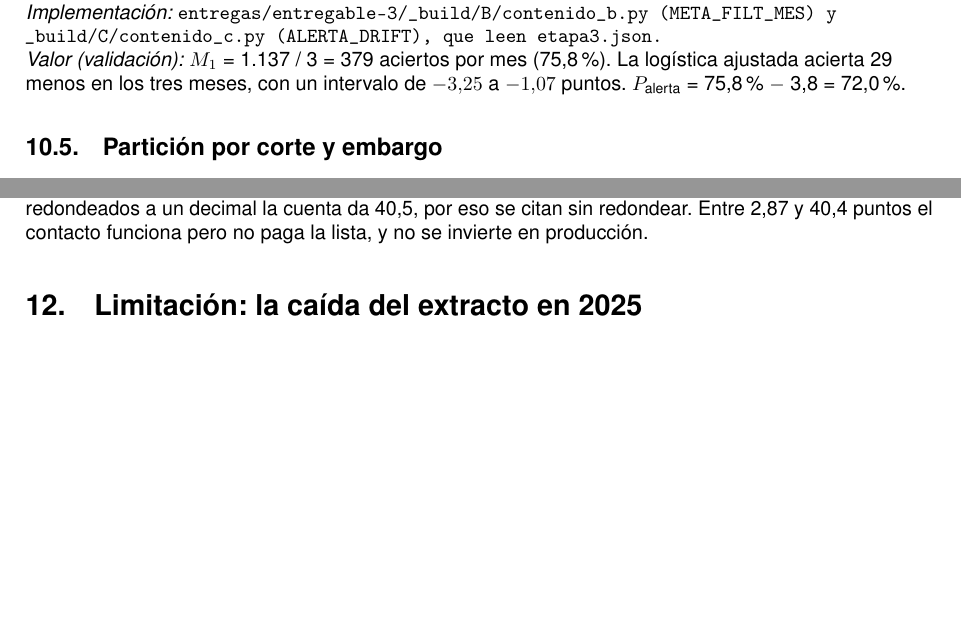
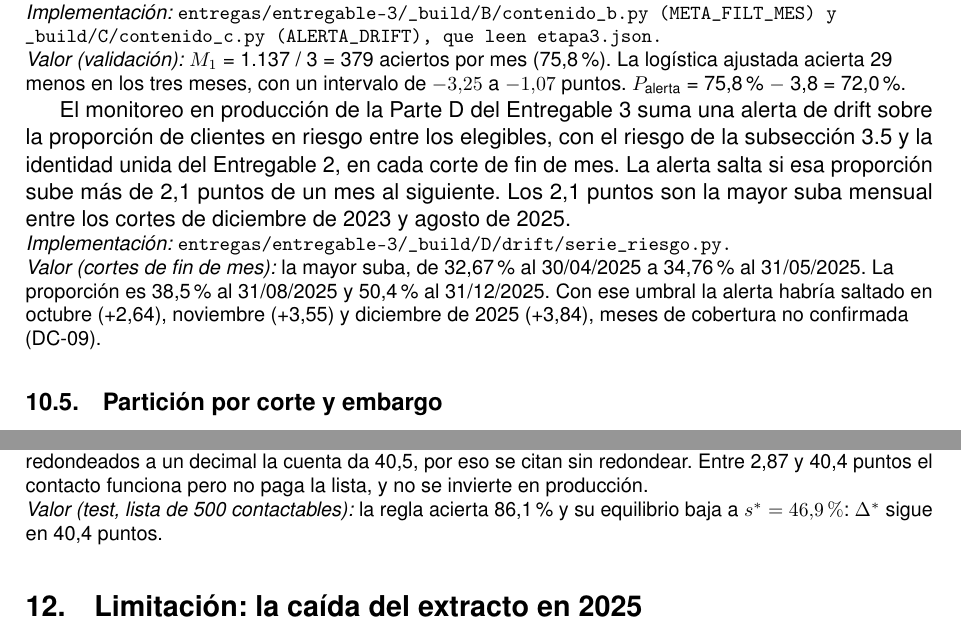
Before and after one commit to SebasCaules/TP_82.21-Data-Driven, a LaTeX document (docs/formulas.tex): two parts of pages 15 and 18 of 21 before the commit and two parts of pages 15 and 18 of 22 after it, joined at a grey line, cut so that both start at the same text, the shorter picture padded with empty space. Compiled offline with pdfLaTeX.

Commit message:
Anexo de fórmulas v2.6: alerta de drift de la Parte D 10.2 (suba de más de 2,1 puntos en un mes de los clientes en riesgo sobre elegibles, J53) y equilibrio de la regla en test (46,9 %, J19), sin ecuaciones numeradas nuevas (compuerta F7 del Entregable 3)

```diff
--- a/docs/formulas.tex
+++ b/docs/formulas.tex
@@ -639,6 +639,13 @@ la precisión de validación de la lista de contactables menos el medio interval
 \valoren{validación}{$M_1$ = 1.137 / 3 = 379 aciertos por mes (75,8\%). La logística ajustada acierta 29 menos en los tres meses, con un intervalo de $-3{,}25$ a $-1{,}07$ puntos. $P_{\text{alerta}}$ = 75,8\% $-$ 3,8 = 72,0\%.}
 % registro de cifras: G56, H16, H44
 
+% (28/10, v2.6) alerta de drift del monitoreo en producción (fila J53), sin ecuación numerada para no correr las que citan las partes; sin número de sección de la D, que el armado del consolidado no reescribe en el anexo
+El monitoreo en producción de la Parte D del Entregable 3 suma una alerta de drift sobre la proporción de clientes en riesgo entre los elegibles, con el riesgo de la subsección~\ref{sec:riesgo} y la identidad unida del Entregable 2, en cada corte de fin de mes. La alerta salta si esa proporción sube más de 2,1 puntos de un mes al siguiente. Los 2,1 puntos son la mayor suba mensual entre los cortes de diciembre de 2023 y agosto de 2025.
+
+\impl{entregas/entregable-3/\_build/D/drift/serie\_riesgo.py.}
+\valoren{cortes de fin de mes}{la mayor suba, de 32,67\% al 30/04/2025 a 34,76\% al 31/05/2025. La proporción es 38,5\% al 31/08/2025 y 50,4\% al 31/12/2025. Con ese umbral la alerta habría saltado en octubre (+2,64), noviembre (+3,55) y diciembre de 2025 (+3,84), meses de cobertura no confirmada (DC-09).}
+% registro de cifras: J53
+
 \subsection{Partición por corte y embargo}
 \label{sec:particion}
 
@@ -771,7 +778,8 @@ con $P_{500}$ la precisión de la lista, la parte de los contactados que se iba
 
 \impl{entregas/entregable-3/\_build/C/contenido\_c.py (\texttt{DIF\_EQ}, \texttt{S\_EQ\_FILT}), que reproduce $s^*$ con la ecuación~\eqref{eq:s-equilibrio}.}
 \valoren{validación}{con la lista de 500 de la regla sin filtro, $s^* = 49{,}56\%$ y $P_{500} = 81{,}58\%$: $\Delta^* = 40{,}4$ puntos. Con la lista de contactables da lo mismo: $s^* = 53{,}35\%$ y $P^{c}_{500} = 75{,}8\%$. Con los factores redondeados a un decimal la cuenta da 40,5, por eso se citan sin redondear. Entre 2,87 y 40,4 puntos el contacto funciona pero no paga la lista, y no se invierte en producción.}
-% registro de cifras: H49, G43
+\valoren{test, lista de 500 contactables}{la regla acierta 86,1\% y su equilibrio baja a $s^* = 46{,}9\%$: $\Delta^*$ sigue en 40,4 puntos.}
+% registro de cifras: H49, G43, J19
 
 \section{Limitación: la caída del extracto en 2025}
 \label{sec:carga-parcial}
```
Also changed, not shown: docs/formulas.pdf, docs/formulas.tex (4 more changed lines).
